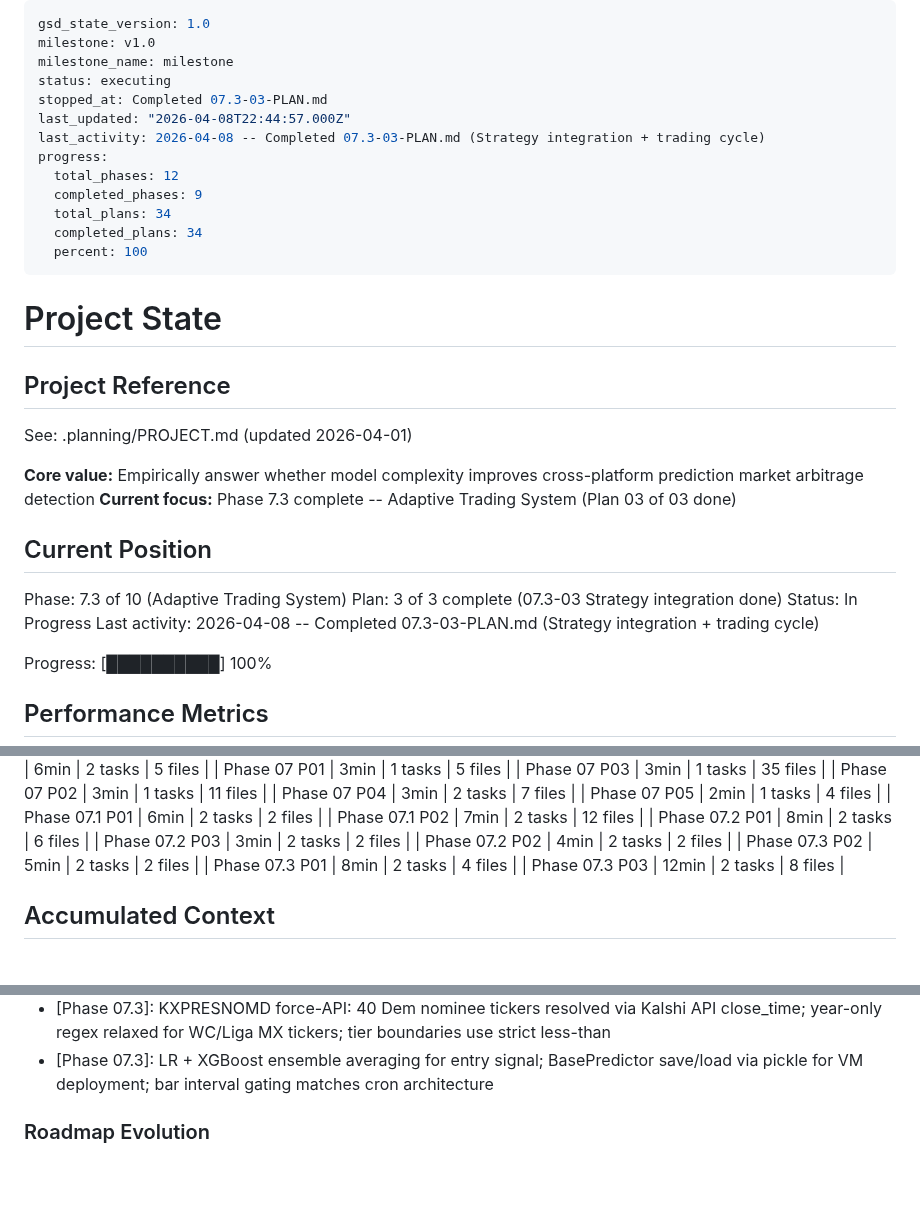
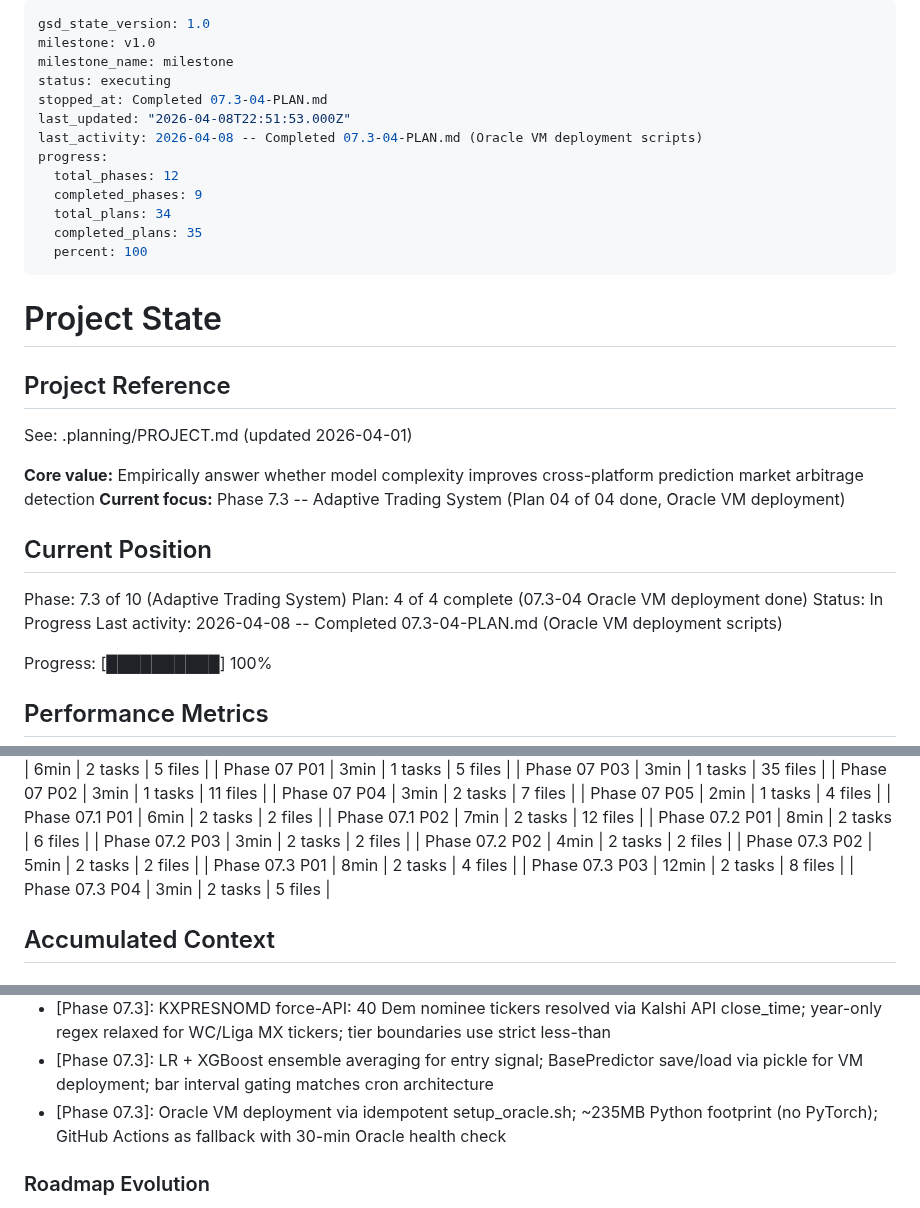
Before and after one commit to Iansabia/DS340-Project, a Markdown page: .planning/STATE.md, 3 parts joined by grey strips. GitHub-like rendering; blank space fills up the shorter version.

Commit message:
docs(07.3-04): complete Oracle VM deployment plan
- SUMMARY.md with deployment scripts documentation
- STATE.md updated: plan 4/4 complete, Oracle deployment decision logged
- ROADMAP.md: Phase 7.3 marked complete (4/4 plans)

Co-Authored-By: Claude Opus 4.6 (1M context) <noreply@anthropic.com>

```diff
--- a/.planning/STATE.md
+++ b/.planning/STATE.md
@@ -3,14 +3,14 @@ gsd_state_version: 1.0
 milestone: v1.0
 milestone_name: milestone
 status: executing
-stopped_at: Completed 07.3-03-PLAN.md
-last_updated: "2026-04-08T22:44:57.000Z"
-last_activity: 2026-04-08 -- Completed 07.3-03-PLAN.md (Strategy integration + trading cycle)
+stopped_at: Completed 07.3-04-PLAN.md
+last_updated: "2026-04-08T22:51:53.000Z"
+last_activity: 2026-04-08 -- Completed 07.3-04-PLAN.md (Oracle VM deployment scripts)
 progress:
   total_phases: 12
   completed_phases: 9
   total_plans: 34
-  completed_plans: 34
+  completed_plans: 35
   percent: 100
 ---
 
@@ -21,14 +21,14 @@ progress:
 See: .planning/PROJECT.md (updated 2026-04-01)
 
 **Core value:** Empirically answer whether model complexity improves cross-platform prediction market arbitrage detection
-**Current focus:** Phase 7.3 complete -- Adaptive Trading System (Plan 03 of 03 done)
+**Current focus:** Phase 7.3 -- Adaptive Trading System (Plan 04 of 04 done, Oracle VM deployment)
 
 ## Current Position
 
 Phase: 7.3 of 10 (Adaptive Trading System)
-Plan: 3 of 3 complete (07.3-03 Strategy integration done)
+Plan: 4 of 4 complete (07.3-04 Oracle VM deployment done)
 Status: In Progress
-Last activity: 2026-04-08 -- Completed 07.3-03-PLAN.md (Strategy integration + trading cycle)
+Last activity: 2026-04-08 -- Completed 07.3-04-PLAN.md (Oracle VM deployment scripts)
 
 Progress: [██████████] 100%
 
@@ -82,6 +82,7 @@ Progress: [██████████] 100%
 | Phase 07.3 P02 | 5min | 2 tasks | 2 files |
 | Phase 07.3 P01 | 8min | 2 tasks | 4 files |
 | Phase 07.3 P03 | 12min | 2 tasks | 8 files |
+| Phase 07.3 P04 | 3min | 2 tasks | 5 files |
 
 ## Accumulated Context
 
@@ -159,6 +160,7 @@ Recent decisions affecting current work:
 - [Phase 07.3]: SQLite WAL mode + JSONL backup for crash-safe position persistence across cron runs
 - [Phase 07.3]: KXPRESNOMD force-API: 40 Dem nominee tickers resolved via Kalshi API close_time; year-only regex relaxed for WC/Liga MX tickers; tier boundaries use strict less-than
 - [Phase 07.3]: LR + XGBoost ensemble averaging for entry signal; BasePredictor save/load via pickle for VM deployment; bar interval gating matches cron architecture
+- [Phase 07.3]: Oracle VM deployment via idempotent setup_oracle.sh; ~235MB Python footprint (no PyTorch); GitHub Actions as fallback with 30-min Oracle health check
 
 ### Roadmap Evolution
 
```
Also changed, not shown: other parts of .planning/STATE.md (+2 -2 lines), .planning/ROADMAP.md (+2 -2 lines), 1 other file.
